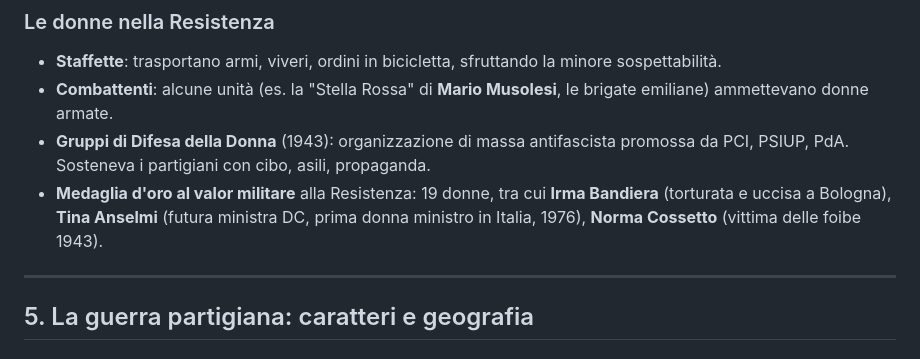
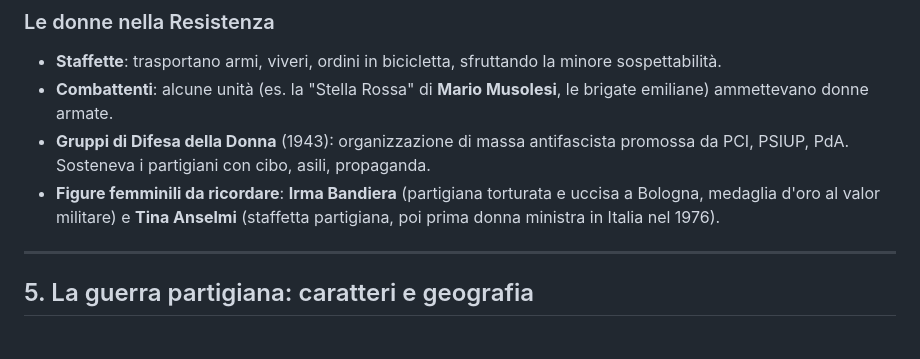
Before and after one commit to MarcelloRonchetti/Appunti, a Markdown page: Sto-Ita/storia/06-resistenza-e-liberazione.md, the part around the change. Drawn GitHub-style.

```diff
--- a/Sto-Ita/storia/06-resistenza-e-liberazione.md
+++ b/Sto-Ita/storia/06-resistenza-e-liberazione.md
@@ -116,7 +116,7 @@ Al Nord opera il **CLNAI (CLN Alta Italia)**, con sede a Milano, presieduto da *
 - **Staffette**: trasportano armi, viveri, ordini in bicicletta, sfruttando la minore sospettabilità.
 - **Combattenti**: alcune unità (es. la "Stella Rossa" di **Mario Musolesi**, le brigate emiliane) ammettevano donne armate.
 - **Gruppi di Difesa della Donna** (1943): organizzazione di massa antifascista promossa da PCI, PSIUP, PdA. Sosteneva i partigiani con cibo, asili, propaganda.
-- **Medaglia d'oro al valor militare** alla Resistenza: 19 donne, tra cui **Irma Bandiera** (torturata e uccisa a Bologna), **Tina Anselmi** (futura ministra DC, prima donna ministro in Italia, 1976), **Norma Cossetto** (vittima delle foibe 1943).
+- **Figure femminili da ricordare**: **Irma Bandiera** (partigiana torturata e uccisa a Bologna, medaglia d'oro al valor militare) e **Tina Anselmi** (staffetta partigiana, poi prima donna ministra in Italia nel 1976).
 
 ---
 
```
Also changed, not shown: Sto-Ita/storia/02-nazismo.md (+2 -2 lines).
